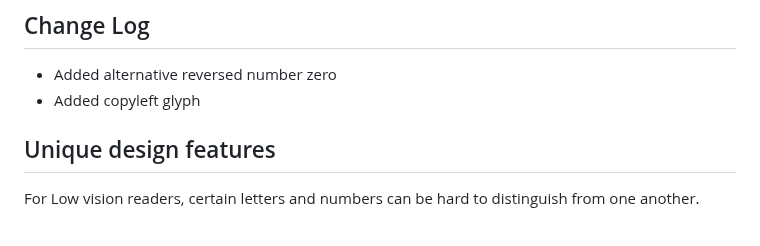
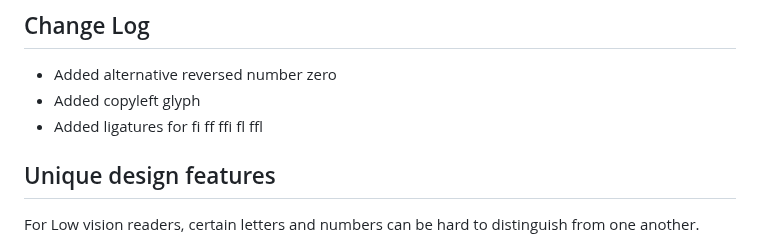
Before and after one commit to tryoxiss/atkinson-hyperlegible-pro, a Markdown page: README.md, the part around the change. Rendered like a GitHub page.

```diff
--- a/README.md
+++ b/README.md
@@ -48,6 +48,7 @@ And thats it the zero has been flipped!!
 
 * Added alternative reversed number zero
 * Added copyleft glyph
+* Added ligatures for fi ff ffi fl ffl
 
 ## Unique design features
 
```
